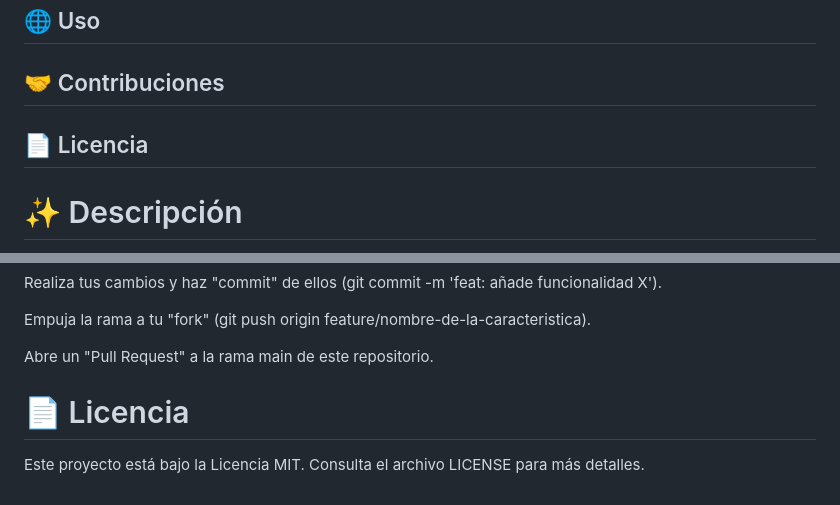
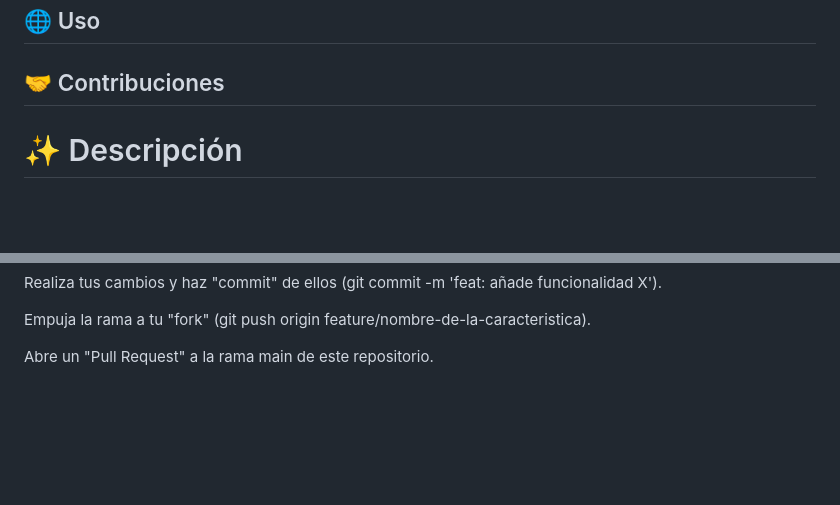
Before and after one commit to mipasmel/Sistema-de-Gestion-de-Tareas-Web, a Markdown page: README.md, 2 parts joined by grey strips. Drawn GitHub-style; blank space fills up the shorter version.

```diff
--- a/README.md
+++ b/README.md
@@ -14,7 +14,6 @@ Un robusto sistema de gestión de tareas basado en la web, desarrollado con Pyth
 
 ## 🌐 Uso
 ## 🤝 Contribuciones
-## 📄 Licencia
 
 # ✨ Descripción
 Esta aplicación web es un completo sistema de gestión de tareas que aprovecha la potencia de PostgreSQL para el almacenamiento de datos. Ofrece una solución sencilla pero efectiva para organizar tus tareas pendientes, permitiendo operaciones CRUD (Crear, Leer, Actualizar, Eliminar) sobre las tareas. Además, incorpora funcionalidades para asignar tareas a múltiples usuarios y adjuntar una URL de foto cuando una tarea ha sido completada. Es ideal para aprender sobre el desarrollo web con Flask, la interacción con bases de datos relacionales avanzadas como PostgreSQL, y la construcción de interfaces de usuario robustas.
@@ -142,8 +141,3 @@ Realiza tus cambios y haz "commit" de ellos (git commit -m 'feat: añade funcion
 Empuja la rama a tu "fork" (git push origin feature/nombre-de-la-caracteristica).
 
 Abre un "Pull Request" a la rama main de este repositorio.
-
-
-# 📄 Licencia
-
-Este proyecto está bajo la Licencia MIT. Consulta el archivo LICENSE para más detalles.
```
